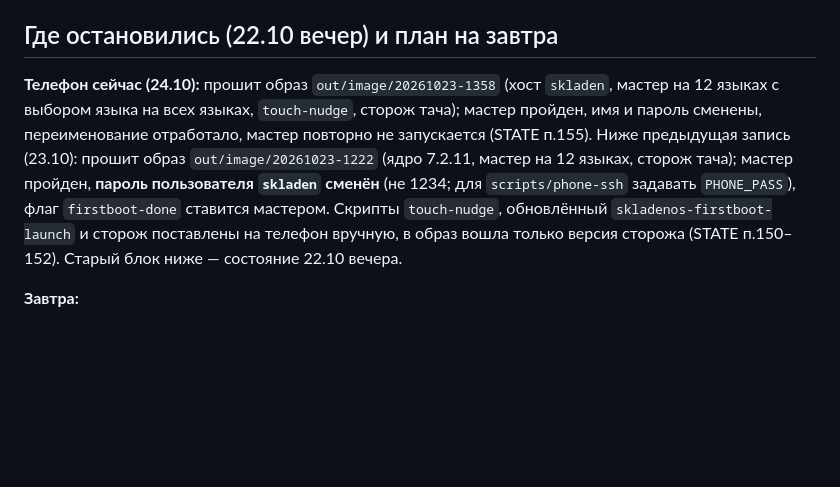
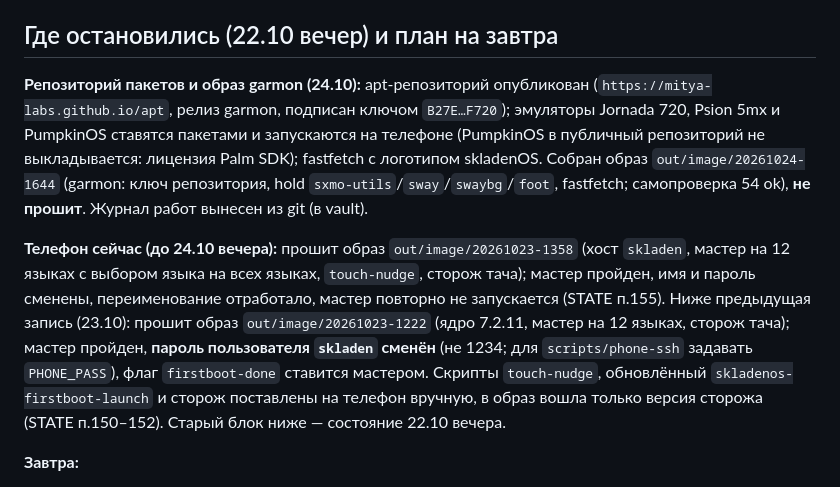
Before and after one commit to mitya-labs/skladenos, a Markdown page: SUMMARY.md, the part around the change. GitHub-like rendering; blank space fills up the shorter version.

```diff
--- a/SUMMARY.md
+++ b/SUMMARY.md
@@ -42,7 +42,9 @@
 
 ## Где остановились (22.10 вечер) и план на завтра
 
-**Телефон сейчас (24.10):** прошит образ `out/image/20261023-1358` (хост `skladen`, мастер на 12 языках с выбором языка на всех языках, `touch-nudge`, сторож тача); мастер пройден, имя и пароль сменены, переименование отработало, мастер повторно не запускается (STATE п.155). Ниже предыдущая запись (23.10): прошит образ `out/image/20261023-1222` (ядро 7.2.11, мастер на 12 языках, сторож тача); мастер пройден, **пароль пользователя `skladen` сменён** (не 1234; для `scripts/phone-ssh` задавать `PHONE_PASS`), флаг `firstboot-done` ставится мастером. Скрипты `touch-nudge`, обновлённый `skladenos-firstboot-launch` и сторож поставлены на телефон вручную, в образ вошла только версия сторожа (STATE п.150–152). Старый блок ниже — состояние 22.10 вечера.
+**Репозиторий пакетов и образ garmon (24.10):** apt-репозиторий опубликован (`https://mitya-labs.github.io/apt`, релиз garmon, подписан ключом `B27E…F720`); эмуляторы Jornada 720, Psion 5mx и PumpkinOS ставятся пакетами и запускаются на телефоне (PumpkinOS в публичный репозиторий не выкладывается: лицензия Palm SDK); fastfetch с логотипом skladenOS. Собран образ `out/image/20261024-1644` (garmon: ключ репозитория, hold `sxmo-utils`/`sway`/`swaybg`/`foot`, fastfetch; самопроверка 54 ok), **не прошит**. Журнал работ вынесен из git (в vault).
+
+**Телефон сейчас (до 24.10 вечера):** прошит образ `out/image/20261023-1358` (хост `skladen`, мастер на 12 языках с выбором языка на всех языках, `touch-nudge`, сторож тача); мастер пройден, имя и пароль сменены, переименование отработало, мастер повторно не запускается (STATE п.155). Ниже предыдущая запись (23.10): прошит образ `out/image/20261023-1222` (ядро 7.2.11, мастер на 12 языках, сторож тача); мастер пройден, **пароль пользователя `skladen` сменён** (не 1234; для `scripts/phone-ssh` задавать `PHONE_PASS`), флаг `firstboot-done` ставится мастером. Скрипты `touch-nudge`, обновлённый `skladenos-firstboot-launch` и сторож поставлены на телефон вручную, в образ вошла только версия сторожа (STATE п.150–152). Старый блок ниже — состояние 22.10 вечера.
 
 **Завтра:**
 1. ~~Мастер на английском по умолчанию + переключение языка~~ сделано 23.10 (STATE п.149; код и 34 теста на Маке; языки en, ru, de, fr, es, uk, it, pt, pl, tr, nl, cs, на телефоне и в образе не проверено; системная локаль/раскладка не меняются — решить, нужно ли).
```
Also changed, not shown: README.md (+27 -7 lines).
